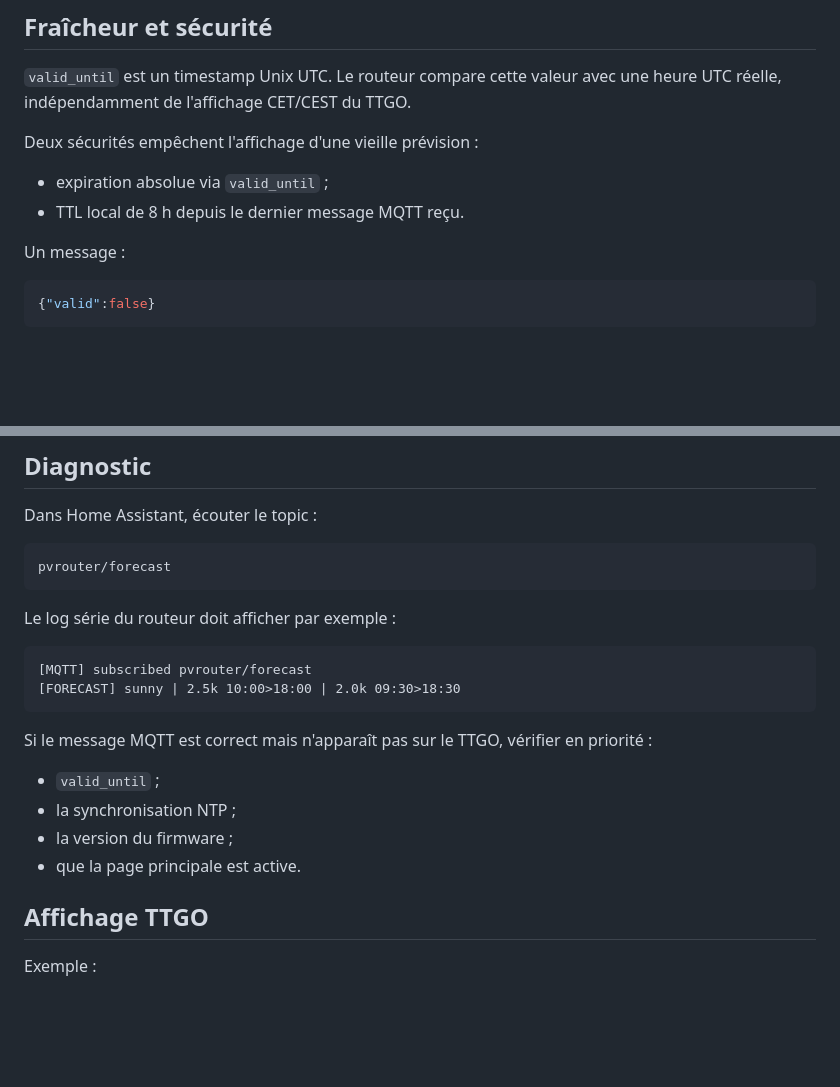
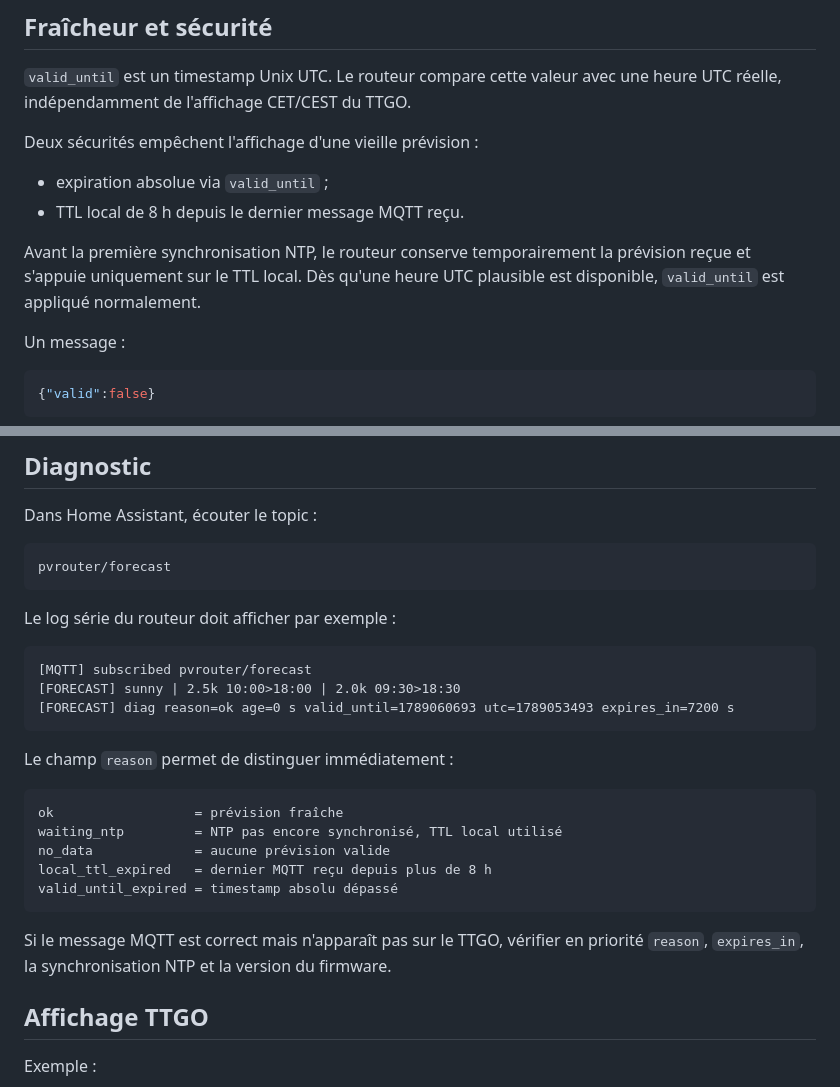
Before and after one commit to CedricPoirson/pv-router-esp32-v2025, a Markdown page: docs/SOLCAST_FR.md, 2 parts joined by grey strips. Drawn GitHub-style; blank space fills up the shorter version.

Commit message:
Document Solcast freshness diagnostics

````diff
--- a/docs/SOLCAST_FR.md
+++ b/docs/SOLCAST_FR.md
@@ -98,6 +98,8 @@ Deux sécurités empêchent l'affichage d'une vieille prévision :
 - expiration absolue via `valid_until` ;
 - TTL local de 8 h depuis le dernier message MQTT reçu.
 
+Avant la première synchronisation NTP, le routeur conserve temporairement la prévision reçue et s'appuie uniquement sur le TTL local. Dès qu'une heure UTC plausible est disponible, `valid_until` est appliqué normalement.
+
 Un message :
 
 ```json
@@ -119,14 +121,20 @@ Le log série du routeur doit afficher par exemple :
 ```text
 [MQTT] subscribed pvrouter/forecast
 [FORECAST] sunny | 2.5k 10:00>18:00 | 2.0k 09:30>18:30
+[FORECAST] diag reason=ok age=0 s valid_until=1789060693 utc=1789053493 expires_in=7200 s
 ```
 
-Si le message MQTT est correct mais n'apparaît pas sur le TTGO, vérifier en priorité :
+Le champ `reason` permet de distinguer immédiatement :
 
-- `valid_until` ;
-- la synchronisation NTP ;
-- la version du firmware ;
-- que la page principale est active.
+```text
+ok                  = prévision fraîche
+waiting_ntp         = NTP pas encore synchronisé, TTL local utilisé
+no_data             = aucune prévision valide
+local_ttl_expired   = dernier MQTT reçu depuis plus de 8 h
+valid_until_expired = timestamp absolu dépassé
+```
+
+Si le message MQTT est correct mais n'apparaît pas sur le TTGO, vérifier en priorité `reason`, `expires_in`, la synchronisation NTP et la version du firmware.
 
 ## Affichage TTGO
 
````
